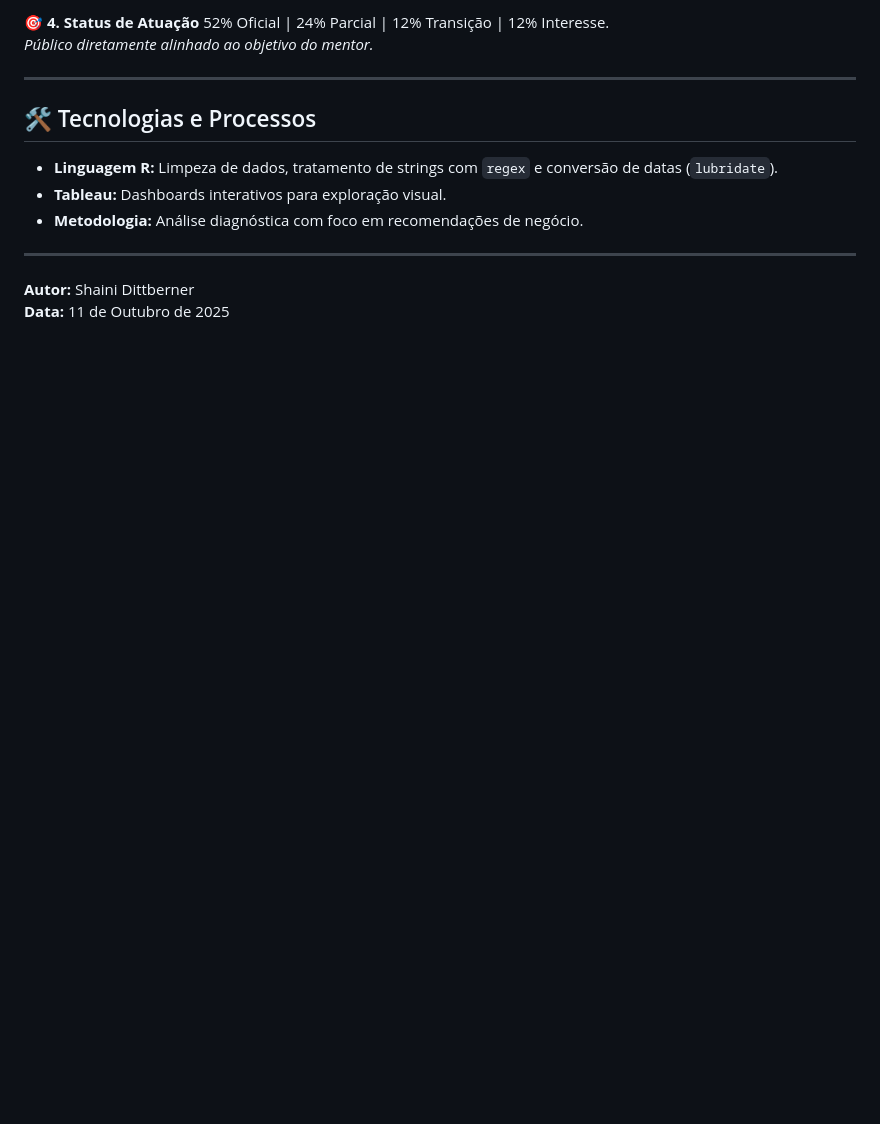
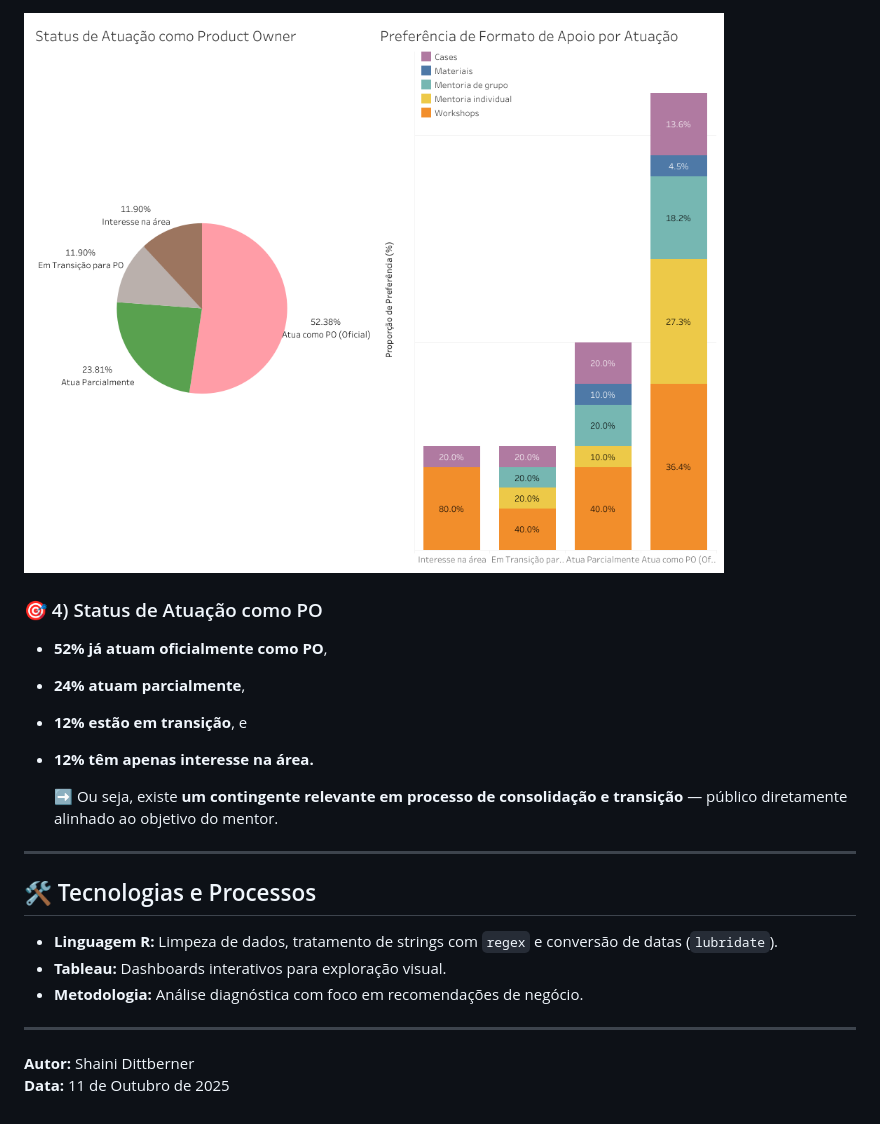
Before and after one commit to shaiDitt/product-owner-diagnostic-analysis, a Markdown page: README.md, the part around one of its changes. GitHub-like rendering; blank space fills up the shorter version.

```diff
--- a/README.md
+++ b/README.md
@@ -62,6 +82,14 @@
 
-🎯 **4. Status de Atuação** 52% Oficial | 24% Parcial | 12% Transição | 12% Interesse.
-*Público diretamente alinhado ao objetivo do mentor.*
+<img src="img/Entregável_2.png" width="800" alt="Preview do Dashboard 2">
+
+### 🎯 4) Status de Atuação como PO
+
+- **52% já atuam oficialmente como PO**,
+- **24% atuam parcialmente**,
+- **12% estão em transição**, e
+- **12% têm apenas interesse na área.**
+
+    ➡️ Ou seja, existe **um contingente relevante em processo de consolidação e transição** — público diretamente alinhado ao objetivo do mentor.
 
 ---
 
```
Also changed, not shown: other parts of README.md (+28 -8 lines).
